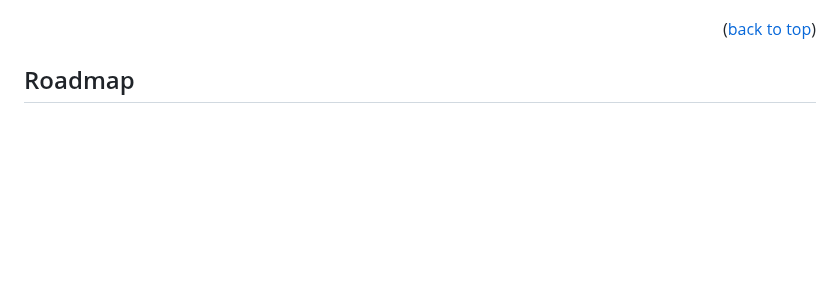
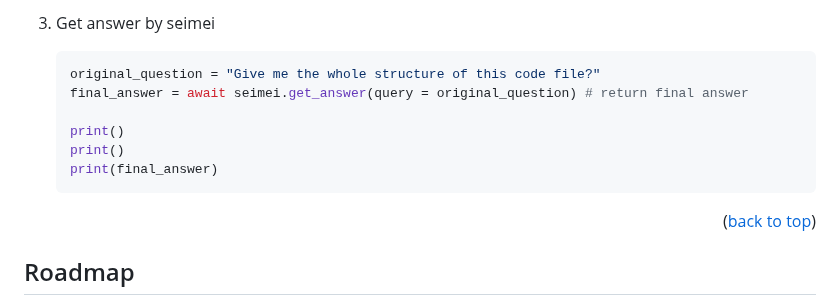
Before and after one commit to kyotoai/SEIMEI, a Markdown page: README.md, the part around one of its changes. Rendered like a GitHub page; blank space fills up the shorter version.

````diff
--- a/README.md
+++ b/README.md
@@ -172,3 +257,13 @@ We are still developing this library. Please wait for it completing soon!
+3. Get answer by seimei
+    ```py
+    original_question = "Give me the whole structure of this code file?"
+    final_answer = await seimei.get_answer(query = original_question) # return final answer
+
+    print()
+    print()
+    print(final_answer)
+    ```
+
 <p align="right">(<a href="#readme-top">back to top</a>)</p>
 
 
````
Also changed, not shown: other parts of README.md (+85 -0 lines).
